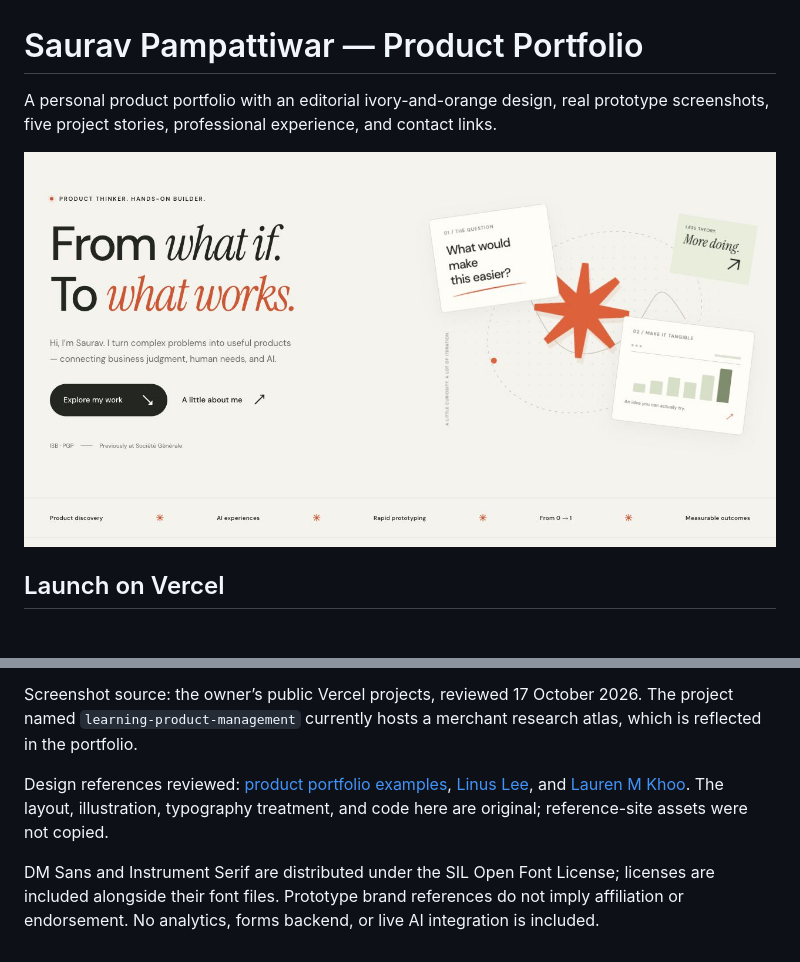
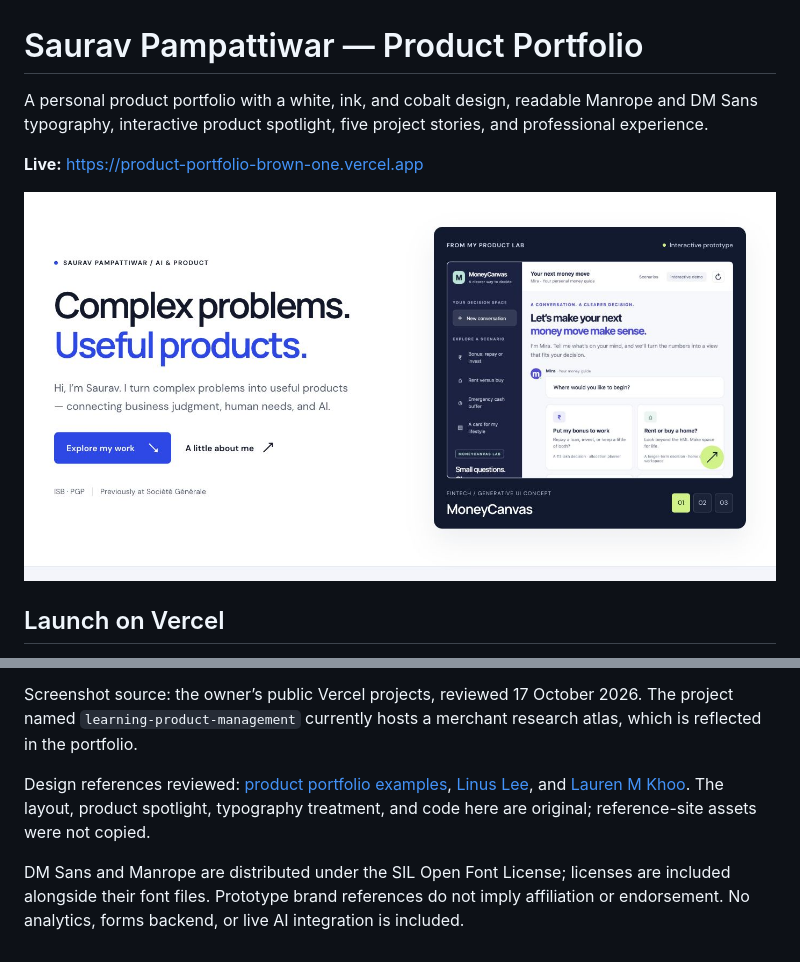
Before and after one commit to githubsaurav/product-portfolio, a Markdown page: README.md, 2 parts joined by grey strips. Rendered like a GitHub page; pictures changed too: site/assets/social.jpg.

Commit message:
Redesign portfolio with distinct visual identity and readable typography

```diff
--- a/README.md
+++ b/README.md
@@ -1,6 +1,8 @@
 # Saurav Pampattiwar — Product Portfolio
 
-A personal product portfolio with an editorial ivory-and-orange design, real prototype screenshots, five project stories, professional experience, and contact links.
+A personal product portfolio with a white, ink, and cobalt design, readable Manrope and DM Sans typography, interactive product spotlight, five project stories, and professional experience.
+
+**Live:** https://product-portfolio-brown-one.vercel.app
 
 ![Portfolio preview](site/assets/social.jpg)
 
@@ -49,6 +51,6 @@ The featured projects are independent concepts or research artifacts. Their page
 
 Screenshot source: the owner’s public Vercel projects, reviewed 17 October 2026. The project named `learning-product-management` currently hosts a merchant research atlas, which is reflected in the portfolio.
 
-Design references reviewed: [product portfolio examples](https://www.sitebuilderreport.com/inspiration/product-manager-portfolios), [Linus Lee](https://thesephist.com/), and [Lauren M Khoo](https://laurenmkhoo.com/). The layout, illustration, typography treatment, and code here are original; reference-site assets were not copied.
+Design references reviewed: [product portfolio examples](https://www.sitebuilderreport.com/inspiration/product-manager-portfolios), [Linus Lee](https://thesephist.com/), and [Lauren M Khoo](https://laurenmkhoo.com/). The layout, product spotlight, typography treatment, and code here are original; reference-site assets were not copied.
 
-DM Sans and Instrument Serif are distributed under the SIL Open Font License; licenses are included alongside their font files. Prototype brand references do not imply affiliation or endorsement. No analytics, forms backend, or live AI integration is included.
+DM Sans and Manrope are distributed under the SIL Open Font License; licenses are included alongside their font files. Prototype brand references do not imply affiliation or endorsement. No analytics, forms backend, or live AI integration is included.
```
Also changed, not shown: docs/QA.md (+10 -1 lines), 10 other files.
